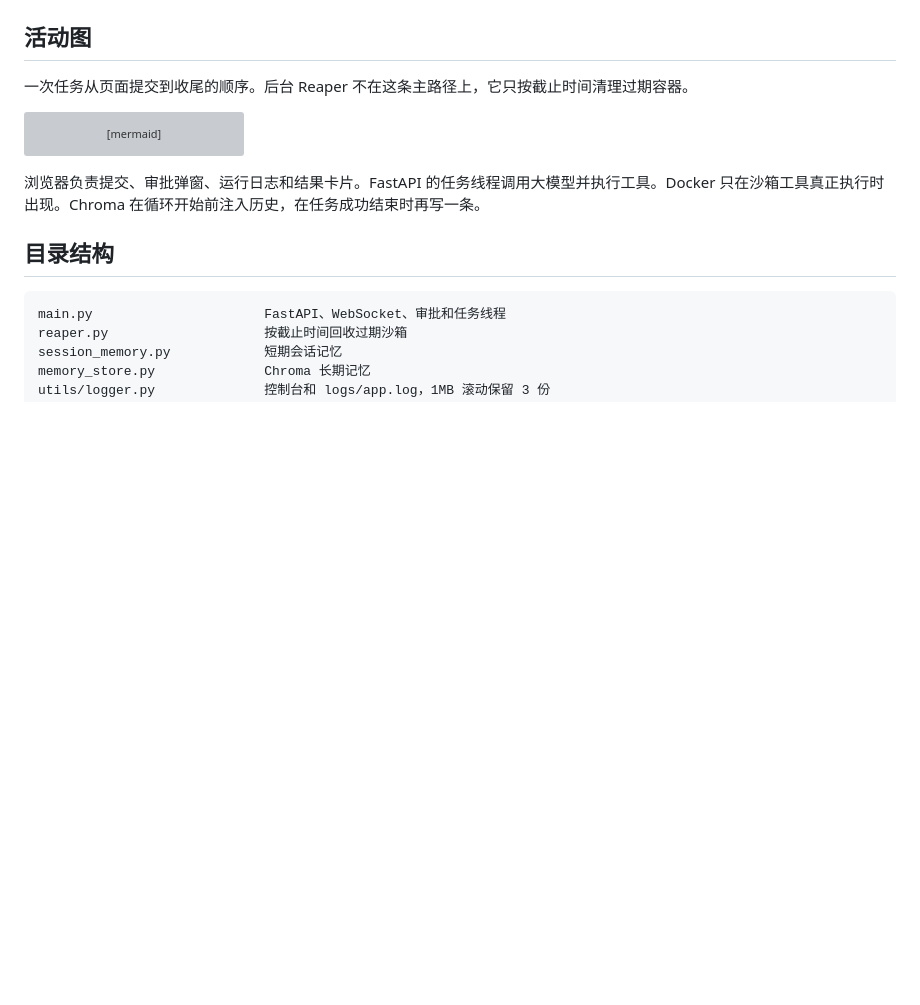
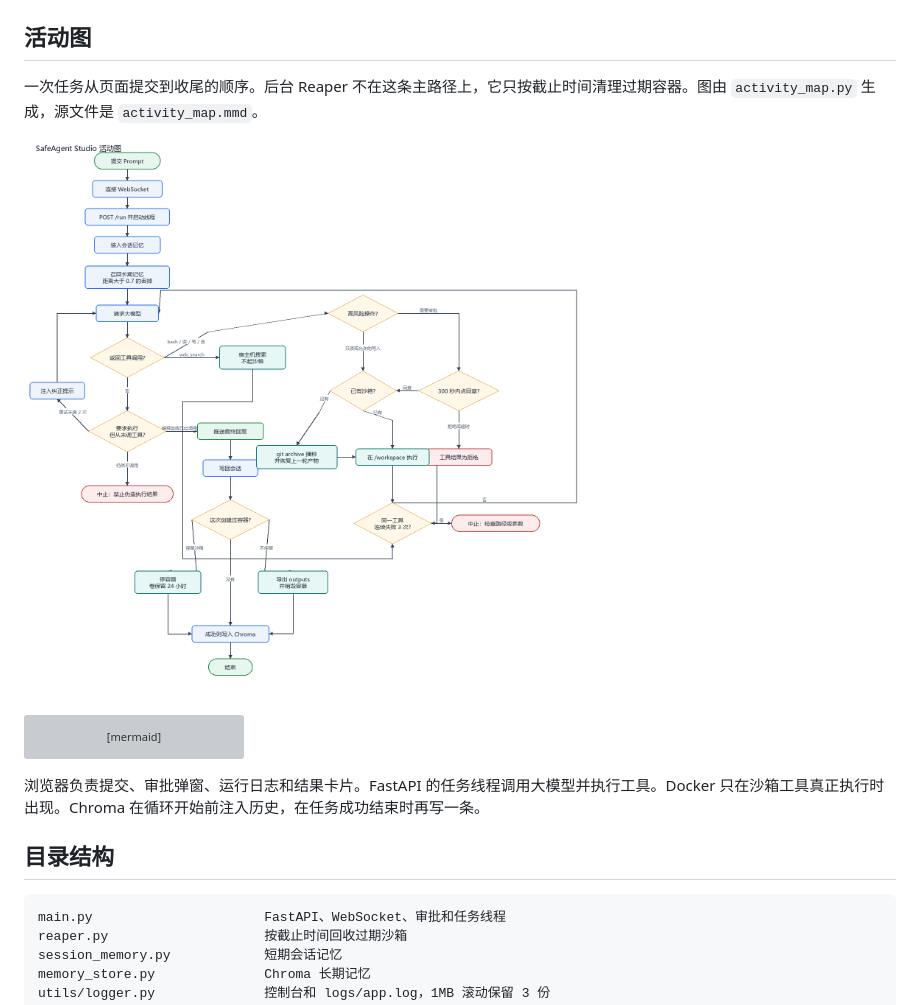
Before and after one commit to llll-1111uj/SafeAgent-Studio, a Markdown page: README.md, the part around the change. Drawn GitHub-style; pictures changed too: activity_map.png (added); blank space fills up the shorter version; grey boxes are pictures that could not be loaded.

````diff
--- a/README.md
+++ b/README.md
@@ -20,7 +20,9 @@
 
 ## 活动图
 
-一次任务从页面提交到收尾的顺序。后台 Reaper 不在这条主路径上，它只按截止时间清理过期容器。
+一次任务从页面提交到收尾的顺序。后台 Reaper 不在这条主路径上，它只按截止时间清理过期容器。图由 `activity_map.py` 生成，源文件是 `activity_map.mmd`。
+
+![SafeAgent Studio 活动图](activity_map.png)
 
 ```mermaid
 flowchart TD
@@ -56,6 +58,7 @@ flowchart TD
   held --> mem
   gone --> mem
   mem --> endNode([结束])
+
 ```
 
 浏览器负责提交、审批弹窗、运行日志和结果卡片。FastAPI 的任务线程调用大模型并执行工具。Docker 只在沙箱工具真正执行时出现。Chroma 在循环开始前注入历史，在任务成功结束时再写一条。
````
Also changed, not shown: TEST_PLAN.md (+42 -0 lines), 3 other files.
